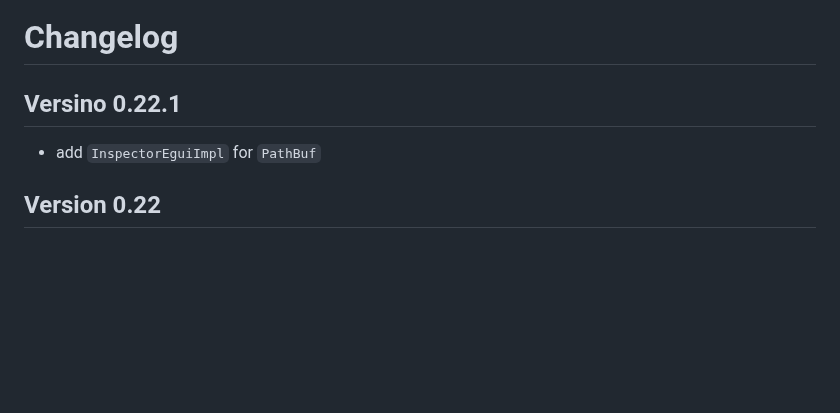
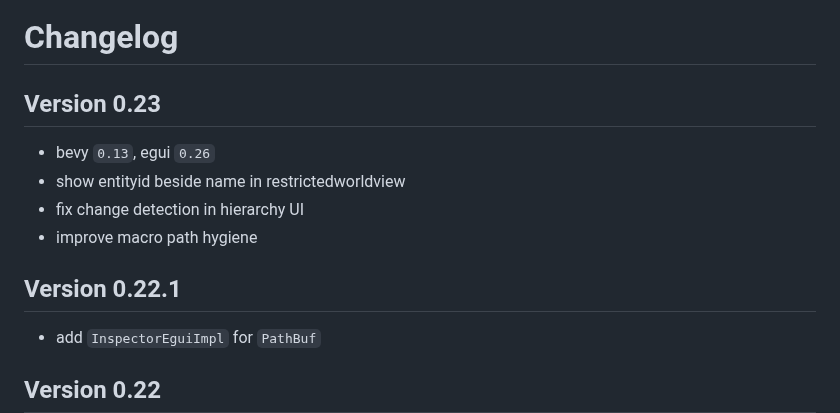
Before and after one commit to jakobhellermann/bevy-inspector-egui, a Markdown page: docs/CHANGELOG.md, the part around the change. GitHub-like rendering; blank space fills up the shorter version.

Commit message:
changelog

```diff
--- a/docs/CHANGELOG.md
+++ b/docs/CHANGELOG.md
@@ -1,6 +1,12 @@
 # Changelog
 
-## Versino 0.22.1
+## Version 0.23
+- bevy `0.13`, egui `0.26`
+- show entityid beside name in restrictedworldview
+- fix change detection in hierarchy UI
+- improve macro path hygiene
+
+## Version 0.22.1
 - add `InspectorEguiImpl` for `PathBuf`
 
 ## Version 0.22
```
